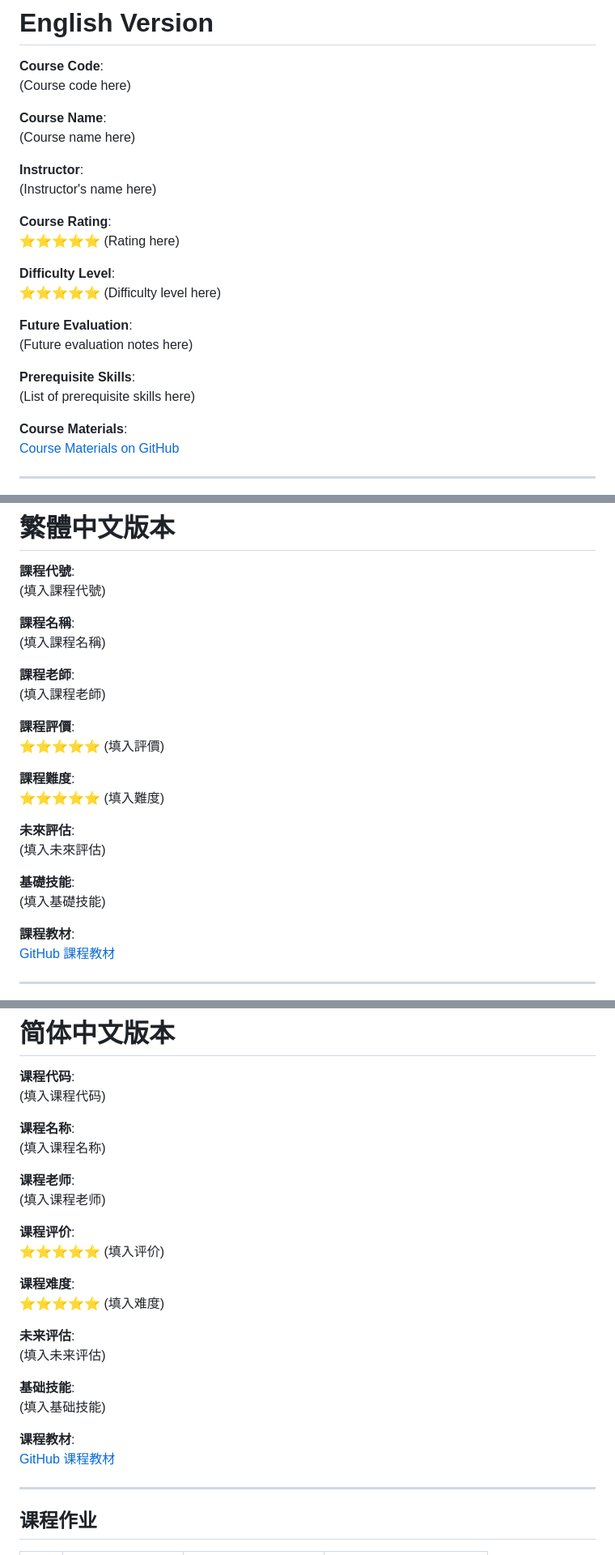
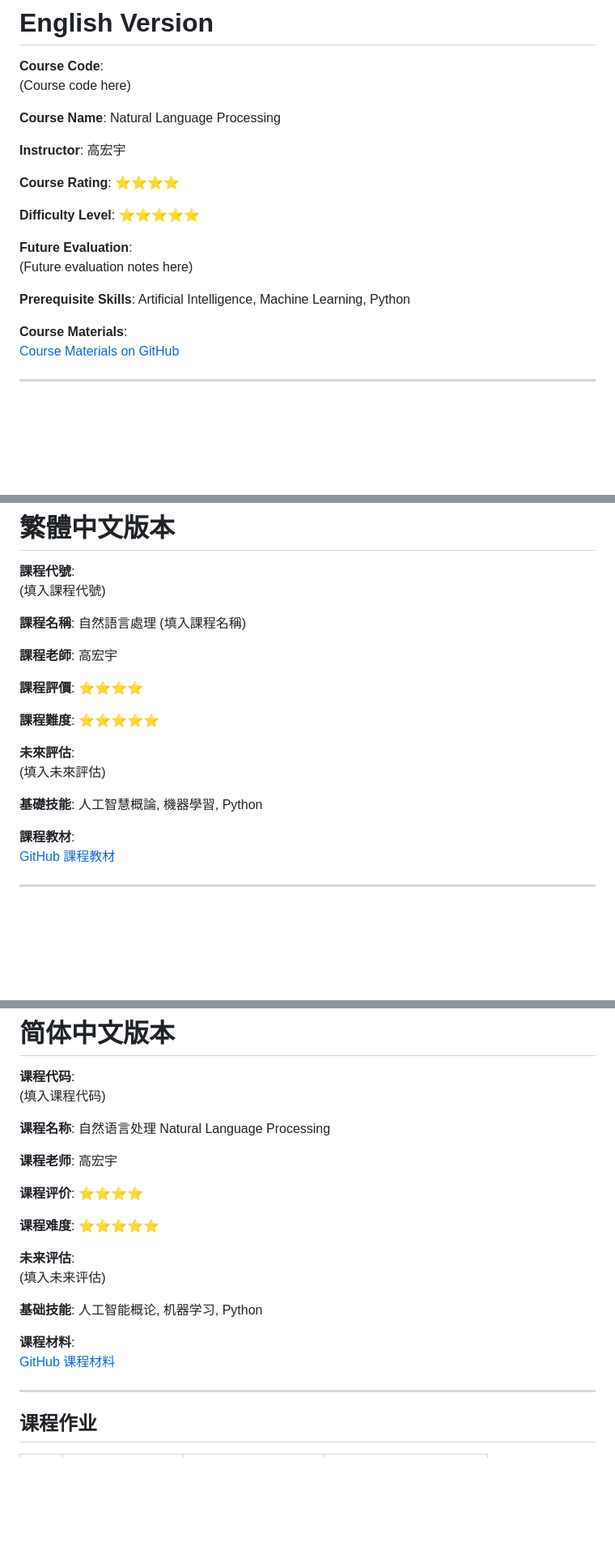
Before and after one commit to Yucheng0208/NTUT-CSIE-Master-Course, a Markdown page: 113-1/NTHU-Natural-Language-Processing/README.md, 3 parts joined by grey strips. Shown at 81% size. Rendered like a GitHub page; blank space fills up the shorter version.

Commit message:
Update NLP Course info.

```diff
--- a/113-1/NTHU-Natural-Language-Processing/README.md
+++ b/113-1/NTHU-Natural-Language-Processing/README.md
@@ -12,23 +12,18 @@
 **Course Code**:
 (Course code here)
 
-**Course Name**:
-(Course name here)
+**Course Name**:  Natural Language Processing
 
-**Instructor**:
-(Instructor's name here)
+**Instructor**:  高宏宇
 
-**Course Rating**:
-⭐⭐⭐⭐⭐ (Rating here)
+**Course Rating**:  ⭐⭐⭐⭐
 
-**Difficulty Level**:
-⭐⭐⭐⭐⭐ (Difficulty level here)
+**Difficulty Level**:  ⭐⭐⭐⭐⭐
 
 **Future Evaluation**:
 (Future evaluation notes here)
 
-**Prerequisite Skills**:
-(List of prerequisite skills here)
+**Prerequisite Skills**: Artificial Intelligence, Machine Learning, Python
 
 **Course Materials**:
 [Course Materials on GitHub](https://github.com/IKMLab/NTHU_Natural_Language_Processing)
@@ -76,23 +71,19 @@ The content shared here is for educational and reference purposes. The author of
 **課程代號**:
 (填入課程代號)
 
-**課程名稱**:
+**課程名稱**:  自然語言處理
 (填入課程名稱)
 
-**課程老師**:
-(填入課程老師)
+**課程老師**:  高宏宇
 
-**課程評價**:
-⭐⭐⭐⭐⭐ (填入評價)
+**課程評價**:  ⭐⭐⭐⭐
 
-**課程難度**:
-⭐⭐⭐⭐⭐ (填入難度)
+**課程難度**:  ⭐⭐⭐⭐⭐
 
 **未來評估**:
 (填入未來評估)
 
-**基礎技能**:
-(填入基礎技能)
+**基礎技能**:  人工智慧概論, 機器學習, Python
 
 **課程教材**:
 [GitHub 課程教材](https://github.com/IKMLab/NTHU_Natural_Language_Processing)
@@ -141,26 +132,21 @@ The content shared here is for educational and reference purposes. The author of
 **课程代码**:
 (填入课程代码)
 
-**课程名称**:
-(填入课程名称)
+**课程名称**:  自然语言处理 Natural Language Processing
 
-**课程老师**:
-(填入课程老师)
+**课程老师**:  高宏宇
 
-**课程评价**:
-⭐⭐⭐⭐⭐ (填入评价)
+**课程评价**:  ⭐⭐⭐⭐
 
-**课程难度**:
-⭐⭐⭐⭐⭐ (填入难度)
+**课程难度**:  ⭐⭐⭐⭐⭐
 
 **未来评估**:
 (填入未来评估)
 
-**基础技能**:
-(填入基础技能)
+**基础技能**:  人工智能概论, 机器学习, Python
 
-**课程教材**:
-[GitHub 课程教材](https://github.com/IKMLab/NTHU_Natural_Language_Processing)
+**课程材料**:
+[GitHub 课程材料](https://github.com/IKMLab/NTHU_Natural_Language_Processing)
 
 ---
 
```
